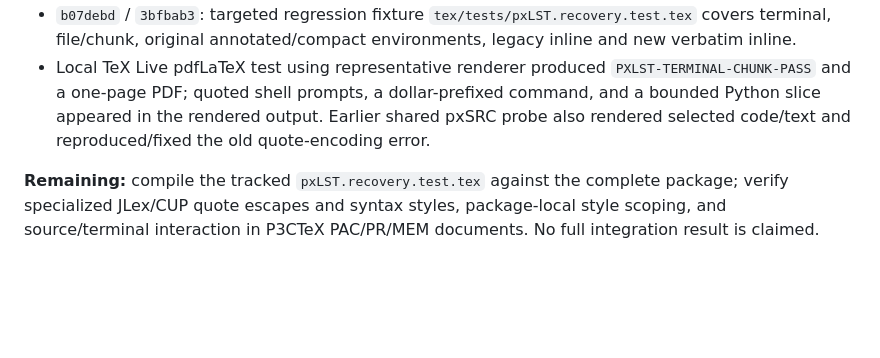
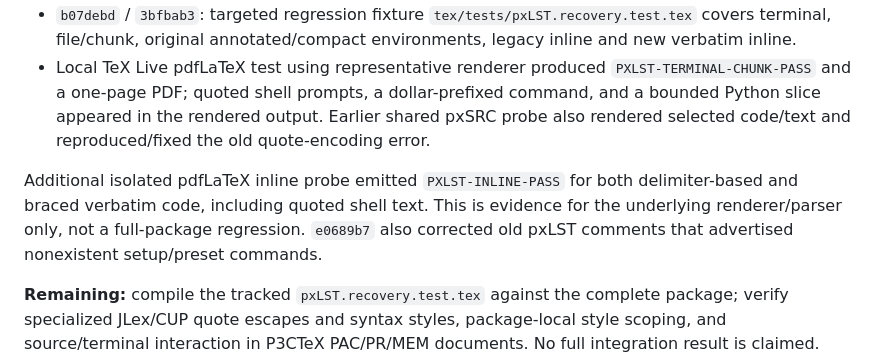
Before and after one commit to DidacLL/P3CTeX, a Markdown page: workflow/feature-recovery-inventory.md, the part around the change. Drawn GitHub-style; blank space fills up the shorter version.

Commit message:
docs: record inline verbatim probe and accurate listing API documentation

```diff
--- a/workflow/feature-recovery-inventory.md
+++ b/workflow/feature-recovery-inventory.md
@@ -250,4 +250,6 @@ Branch: `restart/pre-tfg-clean-2026-11-01`.
 - `b07debd` / `3bfbab3`: targeted regression fixture `tex/tests/pxLST.recovery.test.tex` covers terminal, file/chunk, original annotated/compact environments, legacy inline and new verbatim inline.
 - Local TeX Live pdfLaTeX test using representative renderer produced `PXLST-TERMINAL-CHUNK-PASS` and a one-page PDF; quoted shell prompts, a dollar-prefixed command, and a bounded Python slice appeared in the rendered output. Earlier shared pxSRC probe also rendered selected code/text and reproduced/fixed the old quote-encoding error.
 
+Additional isolated pdfLaTeX inline probe emitted `PXLST-INLINE-PASS` for both delimiter-based and braced verbatim code, including quoted shell text. This is evidence for the underlying renderer/parser only, not a full-package regression. `e0689b7` also corrected old pxLST comments that advertised nonexistent setup/preset commands.
+
 **Remaining:** compile the tracked `pxLST.recovery.test.tex` against the complete package; verify specialized JLex/CUP quote escapes and syntax styles, package-local style scoping, and source/terminal interaction in P3CTeX PAC/PR/MEM documents. No full integration result is claimed. Public API changes relative to discarded development: use `miniCode`, `CodeBox`, `CodeBox*` instead of `pxCodeMini`, `pxCodeBox`, `pxCodeBreak`; use `\pxCodeSet` instead of the redundant unreleased `\pxLSTsetup`.
```
